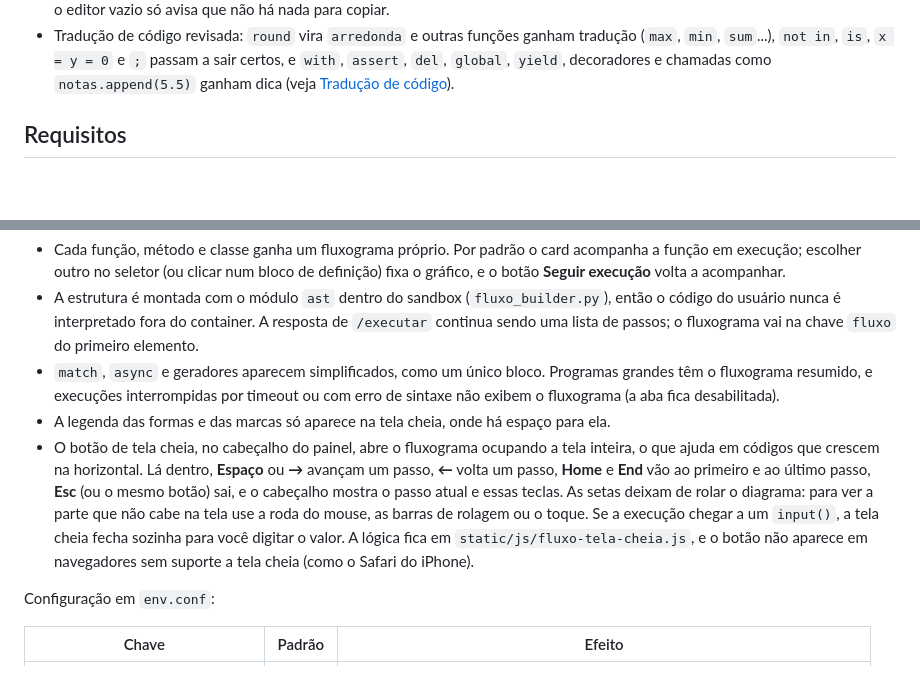
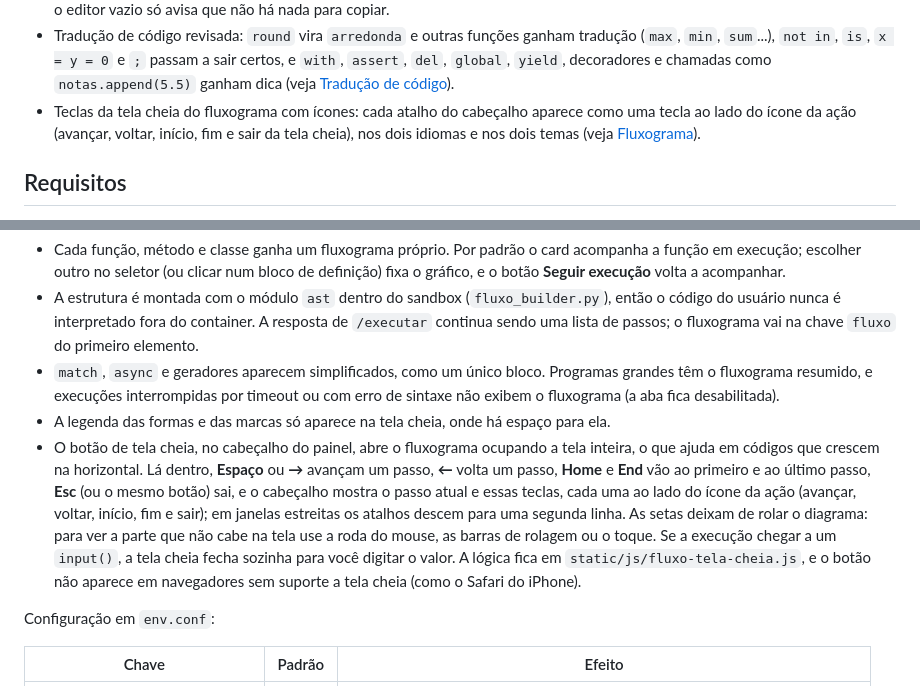
Before and after one commit to RuanVictorH/PythonVisual, a Markdown page: README.md, 2 parts joined by grey strips. GitHub-like rendering; blank space fills up the shorter version.

Commit message:
Documenta os icones da dica de teclado da tela cheia no README
- A lista de novidades ganha um item sobre as teclas da tela cheia do fluxograma com icones.
- A secao Fluxograma diz que o cabecalho mostra cada tecla ao lado do icone da acao e que, em janelas estreitas, os atalhos descem para uma segunda linha.

```diff
--- a/README.md
+++ b/README.md
@@ -22,6 +22,7 @@ Protótipo didático inspirado no Python Tutor para visualizar a execução de c
 - As dicas dos botões **A-** e **A+** mostram o zoom atual da página, em porcentagem (de 60% a 180%).
 - Botão de copiar no cabeçalho do card **Código**: copia todo o código do editor e avisa ao lado do botão quando terminou. Sem a API de área de transferência do navegador (página aberta por http fora do localhost), usa um campo escondido para copiar; com o editor vazio só avisa que não há nada para copiar.
 - Tradução de código revisada: `round` vira `arredonda` e outras funções ganham tradução (`max`, `min`, `sum`...), `not in`, `is`, `x = y = 0` e `;` passam a sair certos, e `with`, `assert`, `del`, `global`, `yield`, decoradores e chamadas como `notas.append(5.5)` ganham dica (veja [Tradução de código](#tradução-de-código)).
+- Teclas da tela cheia do fluxograma com ícones: cada atalho do cabeçalho aparece como uma tecla ao lado do ícone da ação (avançar, voltar, início, fim e sair da tela cheia), nos dois idiomas e nos dois temas (veja [Fluxograma](#fluxograma)).
 
 ## Requisitos
 
@@ -80,7 +81,7 @@ Ao executar um código, a aba **Fluxograma** (ao lado de **Visualização**) des
 - A estrutura é montada com o módulo `ast` dentro do sandbox (`fluxo_builder.py`), então o código do usuário nunca é interpretado fora do container. A resposta de `/executar` continua sendo uma lista de passos; o fluxograma vai na chave `fluxo` do primeiro elemento.
 - `match`, `async` e geradores aparecem simplificados, como um único bloco. Programas grandes têm o fluxograma resumido, e execuções interrompidas por timeout ou com erro de sintaxe não exibem o fluxograma (a aba fica desabilitada).
 - A legenda das formas e das marcas só aparece na tela cheia, onde há espaço para ela.
-- O botão de tela cheia, no cabeçalho do painel, abre o fluxograma ocupando a tela inteira, o que ajuda em códigos que crescem na horizontal. Lá dentro, **Espaço** ou **→** avançam um passo, **←** volta um passo, **Home** e **End** vão ao primeiro e ao último passo, **Esc** (ou o mesmo botão) sai, e o cabeçalho mostra o passo atual e essas teclas. As setas deixam de rolar o diagrama: para ver a parte que não cabe na tela use a roda do mouse, as barras de rolagem ou o toque. Se a execução chegar a um `input()`, a tela cheia fecha sozinha para você digitar o valor. A lógica fica em `static/js/fluxo-tela-cheia.js`, e o botão não aparece em navegadores sem suporte a tela cheia (como o Safari do iPhone).
+- O botão de tela cheia, no cabeçalho do painel, abre o fluxograma ocupando a tela inteira, o que ajuda em códigos que crescem na horizontal. Lá dentro, **Espaço** ou **→** avançam um passo, **←** volta um passo, **Home** e **End** vão ao primeiro e ao último passo, **Esc** (ou o mesmo botão) sai, e o cabeçalho mostra o passo atual e essas teclas, cada uma ao lado do ícone da ação (avançar, voltar, início, fim e sair); em janelas estreitas os atalhos descem para uma segunda linha. As setas deixam de rolar o diagrama: para ver a parte que não cabe na tela use a roda do mouse, as barras de rolagem ou o toque. Se a execução chegar a um `input()`, a tela cheia fecha sozinha para você digitar o valor. A lógica fica em `static/js/fluxo-tela-cheia.js`, e o botão não aparece em navegadores sem suporte a tela cheia (como o Safari do iPhone).
 
 Configuração em `env.conf`:
 
```
